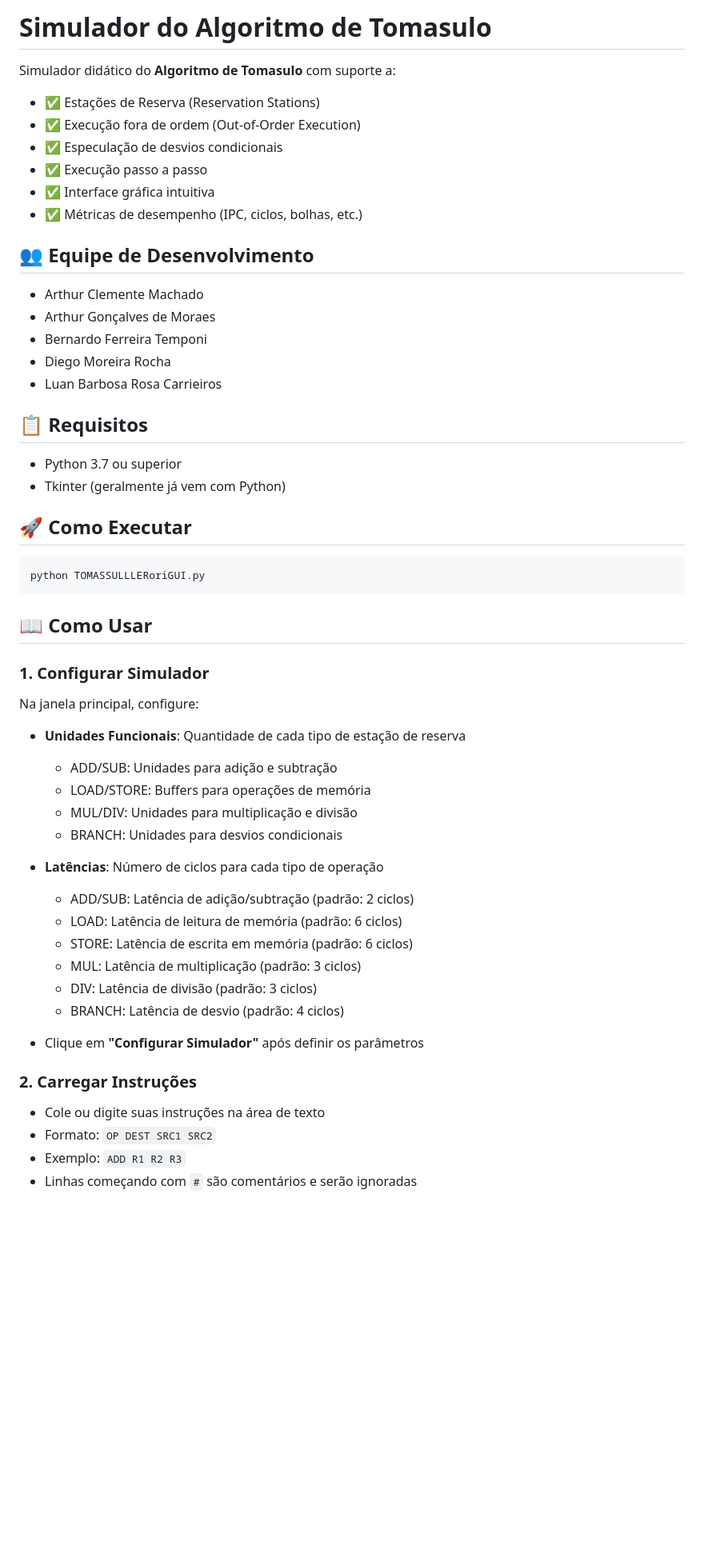
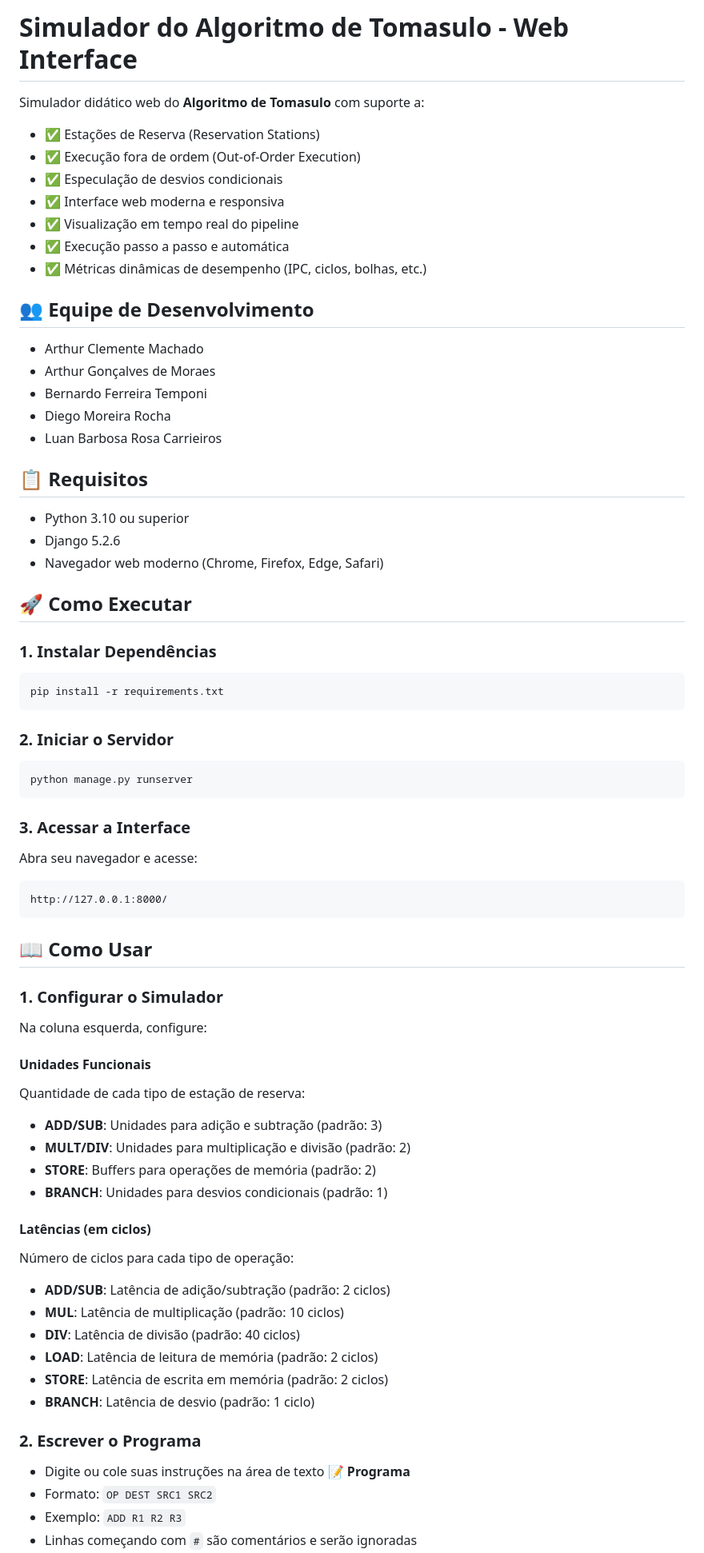
Before and after one commit to LuanCarrieiros/Tomasulo-Algorithm-Simulator, a Markdown page: README.md, the part around the change printed below. Shown: that part at 80% size. Drawn GitHub-style; blank space fills up the shorter version.

````diff
--- a/README.md
+++ b/README.md
@@ -1,12 +1,13 @@
-# Simulador do Algoritmo de Tomasulo
+# Simulador do Algoritmo de Tomasulo - Web Interface
 
-Simulador didático do **Algoritmo de Tomasulo** com suporte a:
+Simulador didático web do **Algoritmo de Tomasulo** com suporte a:
 - ✅ Estações de Reserva (Reservation Stations)
 - ✅ Execução fora de ordem (Out-of-Order Execution)
 - ✅ Especulação de desvios condicionais
-- ✅ Execução passo a passo
-- ✅ Interface gráfica intuitiva
-- ✅ Métricas de desempenho (IPC, ciclos, bolhas, etc.)
+- ✅ Interface web moderna e responsiva
+- ✅ Visualização em tempo real do pipeline
+- ✅ Execução passo a passo e automática
+- ✅ Métricas dinâmicas de desempenho (IPC, ciclos, bolhas, etc.)
 
 ## 👥 Equipe de Desenvolvimento
 
@@ -18,37 +19,56 @@ Simulador didático do **Algoritmo de Tomasulo** com suporte a:
 
 ## 📋 Requisitos
 
-- Python 3.7 ou superior
-- Tkinter (geralmente já vem com Python)
+- Python 3.10 ou superior
+- Django 5.2.6
+- Navegador web moderno (Chrome, Firefox, Edge, Safari)
 
 ## 🚀 Como Executar
 
+### 1. Instalar Dependências
+
 ```bash
-python TOMASSULLLERoriGUI.py
+pip install -r requirements.txt
+```
+
+### 2. Iniciar o Servidor
+
+```bash
+python manage.py runserver
+```
+
+### 3. Acessar a Interface
+
+Abra seu navegador e acesse:
+```
+http://127.0.0.1:8000/
 ```
 
 ## 📖 Como Usar
 
-### 1. Configurar Simulador
-Na janela principal, configure:
-- **Unidades Funcionais**: Quantidade de cada tipo de estação de reserva
-  - ADD/SUB: Unidades para adição e subtração
-  - LOAD/STORE: Buffers para operações de memória
-  - MUL/DIV: Unidades para multiplicação e divisão
-  - BRANCH: Unidades para desvios condicionais
+### 1. Configurar o Simulador
 
-- **Latências**: Número de ciclos para cada tipo de operação
-  - ADD/SUB: Latência de adição/subtração (padrão: 2 ciclos)
-  - LOAD: Latência de leitura de memória (padrão: 6 ciclos)
-  - STORE: Latência de escrita em memória (padrão: 6 ciclos)
-  - MUL: Latência de multiplicação (padrão: 3 ciclos)
-  - DIV: Latência de divisão (padrão: 3 ciclos)
-  - BRANCH: Latência de desvio (padrão: 4 ciclos)
+Na coluna esquerda, configure:
 
-- Clique em **"Configurar Simulador"** após definir os parâmetros
+#### **Unidades Funcionais**
+Quantidade de cada tipo de estação de reserva:
+- **ADD/SUB**: Unidades para adição e subtração (padrão: 3)
+- **MULT/DIV**: Unidades para multiplicação e divisão (padrão: 2)
+- **STORE**: Buffers para operações de memória (padrão: 2)
+- **BRANCH**: Unidades para desvios condicionais (padrão: 1)
 
-### 2. Carregar Instruções
-- Cole ou digite suas instruções na área de texto
+#### **Latências (em ciclos)**
+Número de ciclos para cada tipo de operação:
+- **ADD/SUB**: Latência de adição/subtração (padrão: 2 ciclos)
+- **MUL**: Latência de multiplicação (padrão: 10 ciclos)
+- **DIV**: Latência de divisão (padrão: 40 ciclos)
+- **LOAD**: Latência de leitura de memória (padrão: 2 ciclos)
+- **STORE**: Latência de escrita em memória (padrão: 2 ciclos)
+- **BRANCH**: Latência de desvio (padrão: 1 ciclo)
+
+### 2. Escrever o Programa
+
+- Digite ou cole suas instruções na área de texto **📝 Programa**
 - Formato: `OP DEST SRC1 SRC2`
 - Exemplo: `ADD R1 R2 R3`
 - Linhas começando com `#` são comentários e serão ignoradas
````
Also changed, not shown: other parts of README.md (+149 -133 lines).
